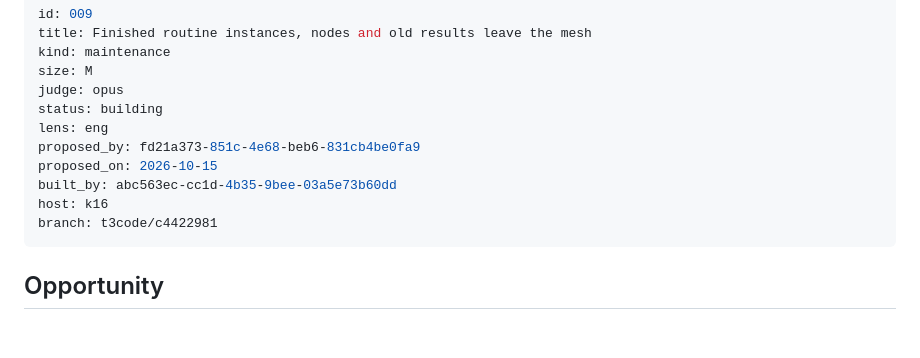
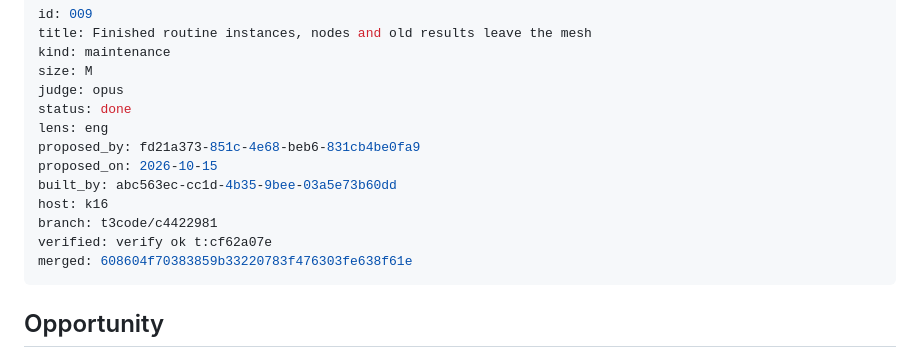
Before and after one commit to rickdiculousli/buildermesh, a Markdown page: docs/proposals/009-retire-finished-nodes-and-results.md, the part around the change. Rendered like a GitHub page; blank space fills up the shorter version.

Commit message:
Spec 009: done
Co-Authored-By: Claude Opus 5.5 <noreply@anthropic.com>

```diff
--- a/docs/proposals/009-retire-finished-nodes-and-results.md
+++ b/docs/proposals/009-retire-finished-nodes-and-results.md
@@ -4,13 +4,15 @@ title: Finished routine instances, nodes and old results leave the mesh
 kind: maintenance
 size: M
 judge: opus
-status: building
+status: done
 lens: eng
 proposed_by: fd21a373-851c-4e68-beb6-831cb4be0fa9
 proposed_on: 2026-10-15
 built_by: abc563ec-cc1d-4b35-9bee-03a5e73b60dd
 host: k16
 branch: t3code/c4422981
+verified: verify ok t:cf62a07e
+merged: 608604f70383859b33220783f476303fe638f61e
 ---
 
 ## Opportunity
```
